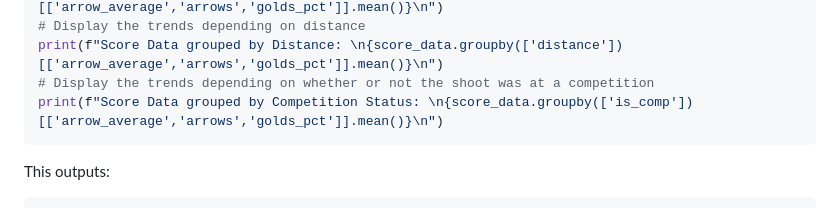
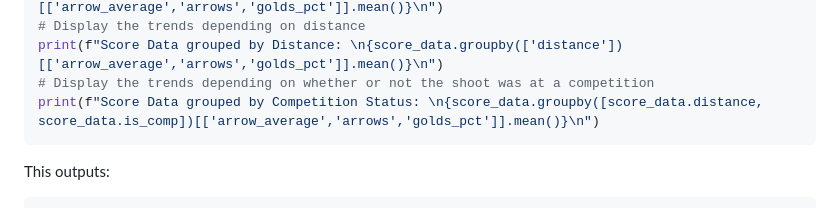
Before and after one commit to corey-richardson/flask-projects, a Markdown page: archery_predictor/README.md, the part around the change. Drawn GitHub-style.

````diff
--- a/archery_predictor/README.md
+++ b/archery_predictor/README.md
@@ -441,7 +441,7 @@ print(f"Score Data grouped by Month by Distance: \n{score_data.groupby([score_da
 # Display the trends depending on distance
 print(f"Score Data grouped by Distance: \n{score_data.groupby(['distance'])[['arrow_average','arrows','golds_pct']].mean()}\n")
 # Display the trends depending on whether or not the shoot was at a competition
-print(f"Score Data grouped by Competition Status: \n{score_data.groupby(['is_comp'])[['arrow_average','arrows','golds_pct']].mean()}\n")
+print(f"Score Data grouped by Competition Status: \n{score_data.groupby([score_data.distance, score_data.is_comp])[['arrow_average','arrows','golds_pct']].mean()}\n")
 ```
 This outputs:
 ```
````
